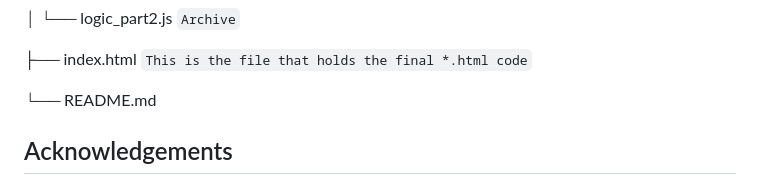
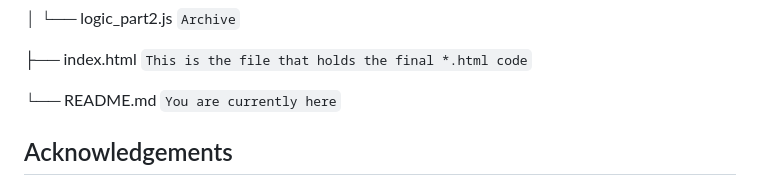
Before and after one commit to Whereiswendy/leaflet-challenge, a Markdown page: README.md, the part around the change. Drawn GitHub-style.

```diff
--- a/README.md
+++ b/README.md
@@ -79,7 +79,7 @@ leaflet-challenge/
 
 ├── index.html `This is the file that holds the final *.html code`
 
-└── README.md
+└── README.md `You are currently here`
 
 ## Acknowledgements
 
```
